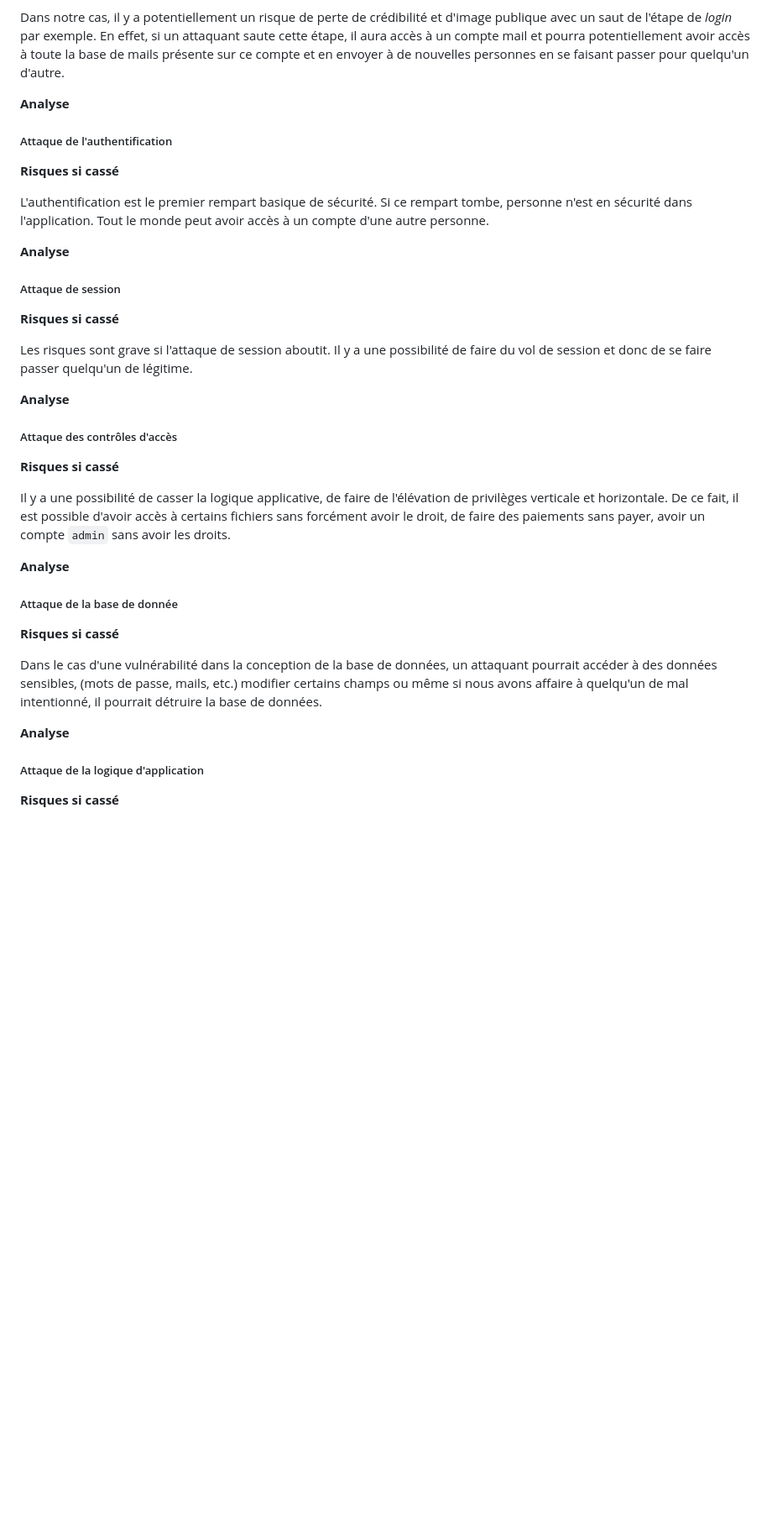
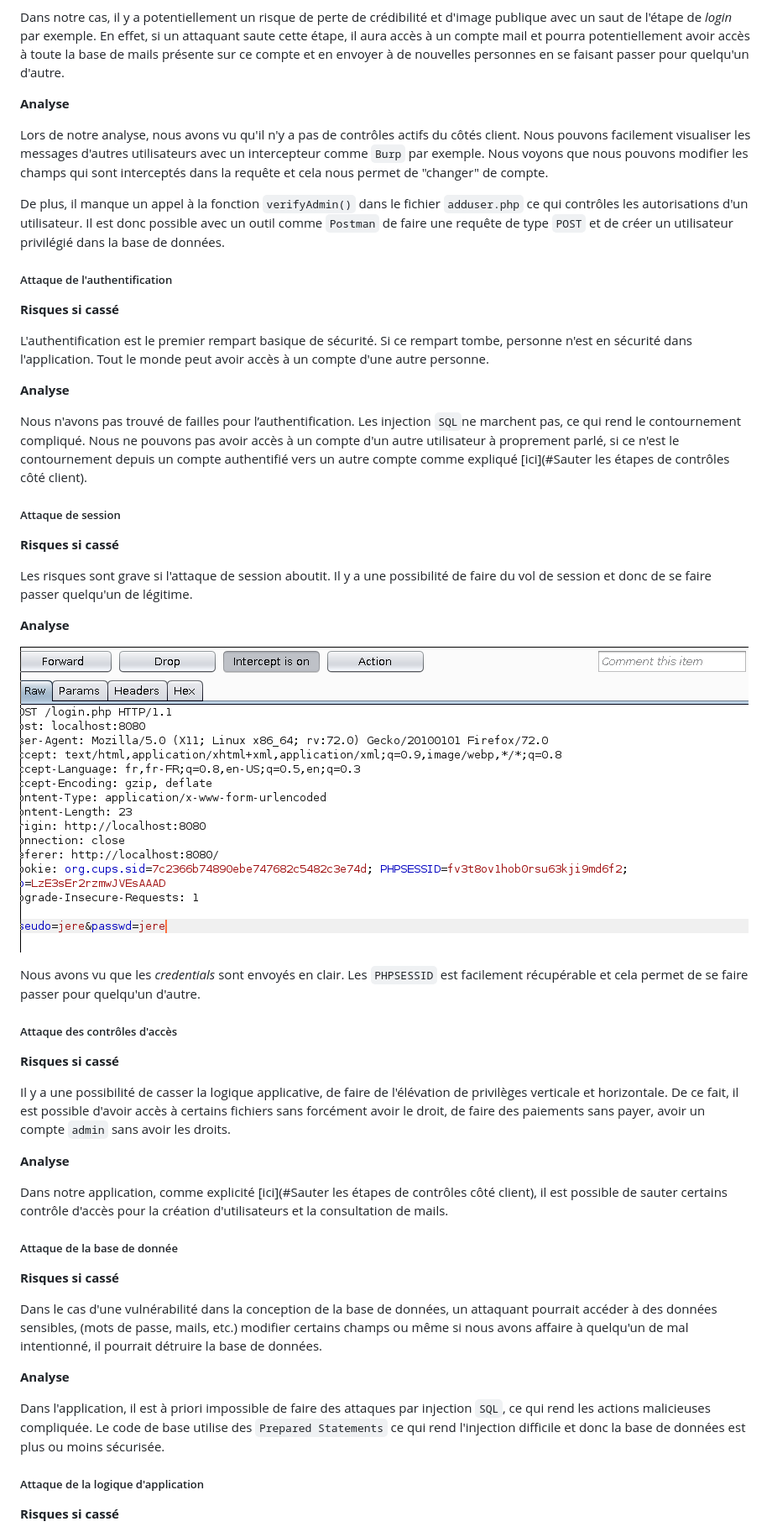
Before and after one commit to jerozerbib/STI_Project, a Markdown page: README.md, the part around the change printed below. Shown: that part at 84% size. Drawn GitHub-style; pictures changed too: assets/img/Burp_intercept.png (added); blank space fills up the shorter version.

```diff
--- a/README.md
+++ b/README.md
@@ -95,6 +101,10 @@ Dans notre cas, il y a potentiellement un risque de perte de crédibilité et d'
 
 **Analyse**
 
+Lors de notre analyse, nous avons vu qu'il n'y a pas de contrôles actifs du côtés client. Nous pouvons facilement visualiser les messages d'autres utilisateurs avec un intercepteur comme `Burp` par exemple. Nous voyons que nous pouvons modifier les champs qui sont interceptés dans la requête et cela nous permet de "changer" de compte.
+
+De plus, il manque un appel à la fonction `verifyAdmin()` dans le fichier `adduser.php` ce qui contrôles les autorisations  d'un utilisateur. Il est donc possible avec un outil comme `Postman` de faire une requête de type `POST` et de créer un utilisateur privilégié dans la base de données.
+
 ##### Attaque de l'authentification
 
 **Risques si cassé**
@@ -102,6 +112,8 @@ Dans notre cas, il y a potentiellement un risque de perte de crédibilité et d'
 L'authentification est le premier rempart basique de sécurité. Si ce rempart tombe, personne n'est en sécurité dans l'application. Tout le monde peut avoir accès à un compte d'une autre personne.
 
 **Analyse**
+
+Nous n'avons pas trouvé de failles pour l’authentification. Les injection `SQL`ne marchent pas, ce qui rend le contournement compliqué. Nous ne pouvons pas avoir accès à un compte d'un autre utilisateur à proprement parlé, si ce n'est le contournement depuis un compte authentifié vers un autre compte comme expliqué [ici](#Sauter les étapes de contrôles côté client).
 
 ##### Attaque de session
 
@@ -111,6 +123,10 @@ Les risques sont grave si l'attaque de session aboutit. Il y a une possibilité
 
 **Analyse**
 
+![](./assets/img/Burp_intercept.png)
+
+Nous avons vu que les *credentials* sont envoyés en clair. Les `PHPSESSID` est facilement récupérable et cela permet de se faire passer pour quelqu'un d'autre.
+
 ##### Attaque des contrôles d'accès
 
 **Risques si cassé**
@@ -119,7 +135,7 @@ Il y a une possibilité de casser la logique applicative, de faire de l'élévat
 
 **Analyse**
 
-
+Dans notre application, comme explicité [ici](#Sauter les étapes de contrôles côté client), il est possible de sauter certains contrôle d'accès pour la création d'utilisateurs et la consultation de mails.
 
 ##### Attaque de la base de donnée
 
@@ -129,6 +145,8 @@ Dans le cas d'une vulnérabilité dans la conception de la base de données, un
 
 **Analyse**
 
+Dans l'application, il est à priori impossible de faire des attaques par injection `SQL`, ce qui rend les actions malicieuses compliquée. Le code de base utilise des `Prepared Statements` ce qui rend l'injection difficile et donc la base de données est plus ou moins sécurisée.
+
 ##### Attaque de la logique d'application
 
 **Risques si cassé**
```
Also changed, not shown: other parts of README.md (+18 -10 lines), 1 other file.
